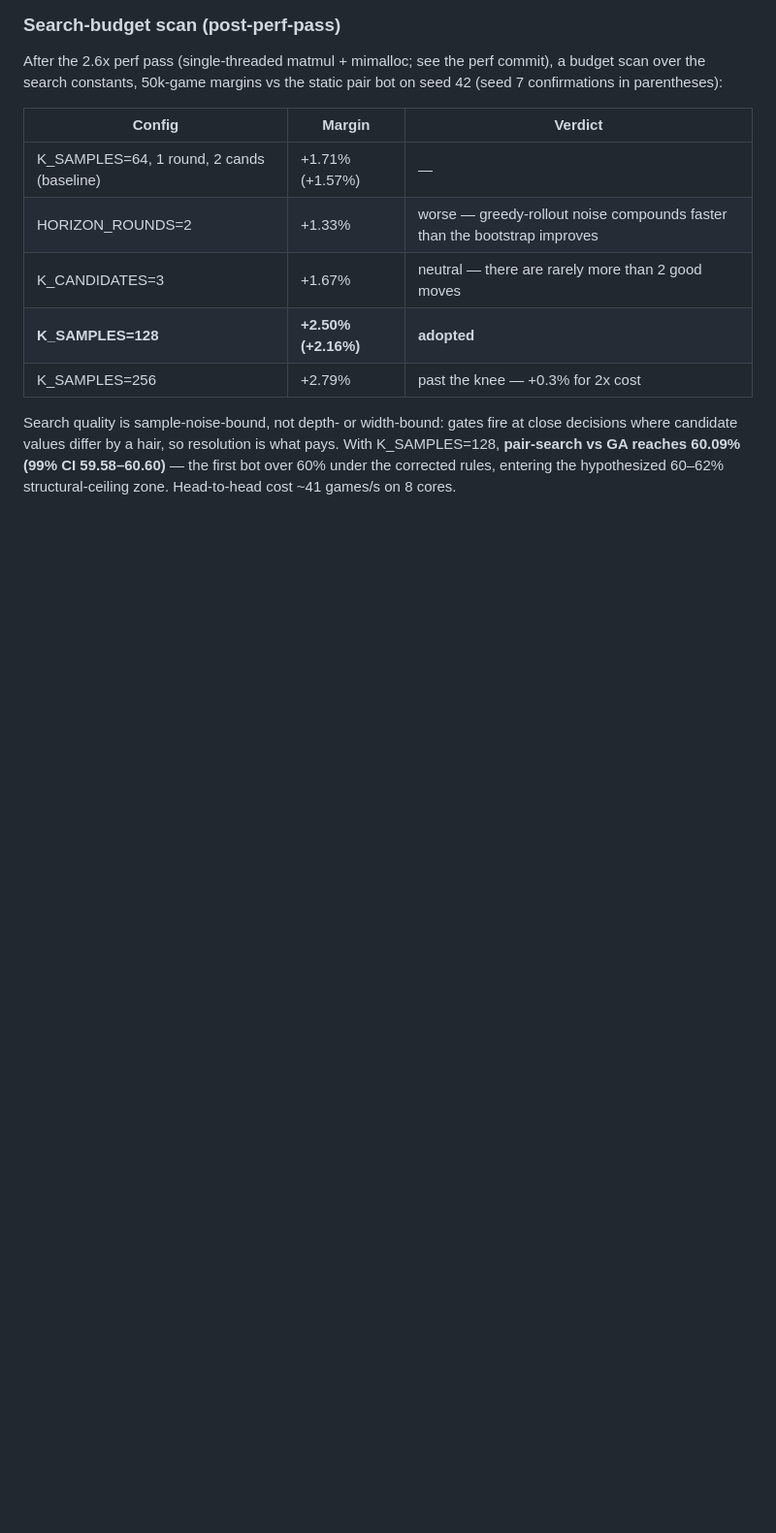
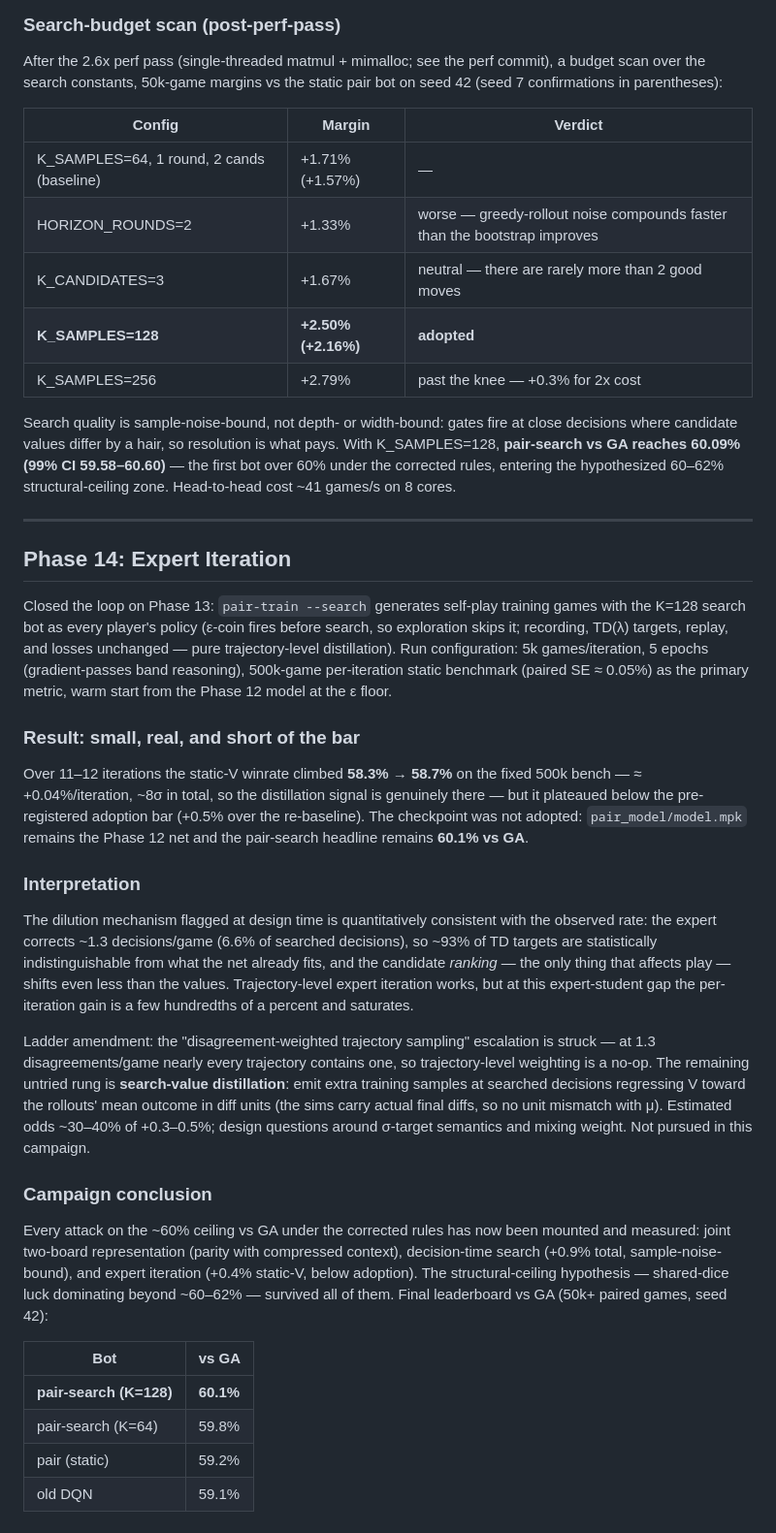
Before and after one commit to vibelyova/qwixxer, a Markdown page: docs/EXPERIMENTS.md, the part around the change. Shown at 97% size. GitHub-like rendering; blank space fills up the shorter version.

Commit message:
docs: Phase 14 — expert iteration result and campaign conclusion
Co-Authored-By: Claude Fable 5 <noreply@anthropic.com>

```diff
--- a/docs/EXPERIMENTS.md
+++ b/docs/EXPERIMENTS.md
@@ -754,3 +754,59 @@ pays. With K_SAMPLES=128, **pair-search vs GA reaches 60.09% (99% CI
 59.58–60.60)** — the first bot over 60% under the corrected rules, entering
 the hypothesized 60–62% structural-ceiling zone. Head-to-head cost ~41 games/s
 on 8 cores.
+
+---
+
+## Phase 14: Expert Iteration
+
+Closed the loop on Phase 13: `pair-train --search` generates self-play training
+games with the K=128 search bot as every player's policy (ε-coin fires before
+search, so exploration skips it; recording, TD(λ) targets, replay, and losses
+unchanged — pure trajectory-level distillation). Run configuration: 5k
+games/iteration, 5 epochs (gradient-passes band reasoning), 500k-game
+per-iteration static benchmark (paired SE ≈ 0.05%) as the primary metric, warm
+start from the Phase 12 model at the ε floor.
+
+### Result: small, real, and short of the bar
+
+Over 11–12 iterations the static-V winrate climbed **58.3% → 58.7%** on the
+fixed 500k bench — ≈ +0.04%/iteration, ~8σ in total, so the distillation signal
+is genuinely there — but it plateaued below the pre-registered adoption bar
+(+0.5% over the re-baseline). The checkpoint was not adopted:
+`pair_model/model.mpk` remains the Phase 12 net and the pair-search headline
+remains **60.1% vs GA**.
+
+### Interpretation
+
+The dilution mechanism flagged at design time is quantitatively consistent with
+the observed rate: the expert corrects ~1.3 decisions/game (6.6% of searched
+decisions), so ~93% of TD targets are statistically indistinguishable from what
+the net already fits, and the candidate *ranking* — the only thing that affects
+play — shifts even less than the values. Trajectory-level expert iteration
+works, but at this expert-student gap the per-iteration gain is a few
+hundredths of a percent and saturates.
+
+Ladder amendment: the "disagreement-weighted trajectory sampling" escalation is
+struck — at 1.3 disagreements/game nearly every trajectory contains one, so
+trajectory-level weighting is a no-op. The remaining untried rung is
+**search-value distillation**: emit extra training samples at searched
+decisions regressing V toward the rollouts' mean outcome in diff units (the
+sims carry actual final diffs, so no unit mismatch with μ). Estimated odds
+~30–40% of +0.3–0.5%; design questions around σ-target semantics and mixing
+weight. Not pursued in this campaign.
+
+### Campaign conclusion
+
+Every attack on the ~60% ceiling vs GA under the corrected rules has now been
+mounted and measured: joint two-board representation (parity with compressed
+context), decision-time search (+0.9% total, sample-noise-bound), and expert
+iteration (+0.4% static-V, below adoption). The structural-ceiling hypothesis
+— shared-dice luck dominating beyond ~60–62% — survived all of them. Final
+leaderboard vs GA (50k+ paired games, seed 42):
+
+| Bot | vs GA |
+|-----|-------|
+| **pair-search (K=128)** | **60.1%** |
+| pair-search (K=64) | 59.8% |
+| pair (static) | 59.2% |
+| old DQN | 59.1% |
```
